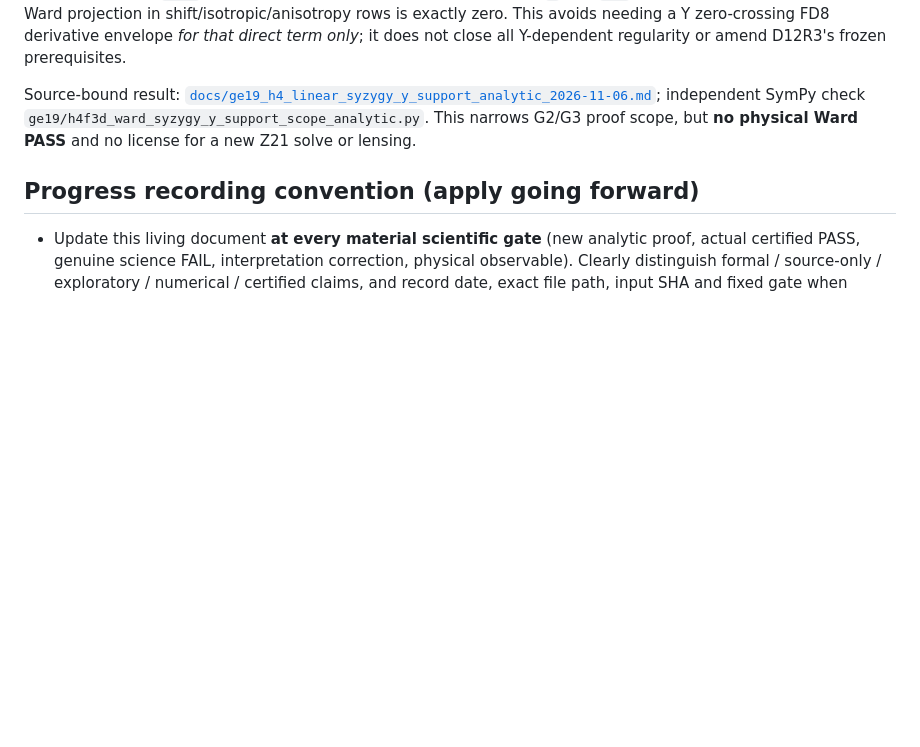
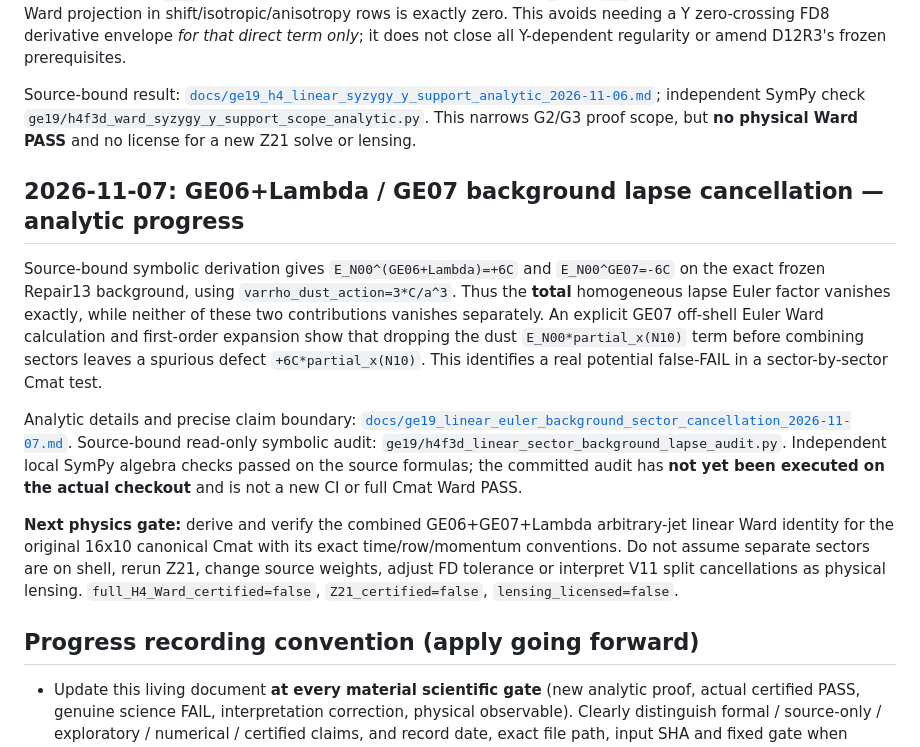
Before and after one commit to dvlahek/aest-memory-gravity, a Markdown page: docs/CURRENT_GE19_STATUS.md, the part around the change. Drawn GitHub-style; blank space fills up the shorter version.

Commit message:
docs(ge19): checkpoint exact GE06+Lambda/GE07 lapse cancellation, Cmat open

```diff
--- a/docs/CURRENT_GE19_STATUS.md
+++ b/docs/CURRENT_GE19_STATUS.md
@@ -46,6 +46,14 @@ Full source-bound integration map: [`docs/ge19_h4_integrated_ward_gap_map_2026-1
 The existing H4F3D4 spatial Noether identity together with D12R2 on-shell background yields the **conditional continuum linear operator syzygy** `-d_t E_b10-a d_x E_L10=0` for arbitrary first-order fields, **provided** the linear Euler rows are derived from the same frozen covariant action. Independent certification of this identity for the actual production `Cmat` remains open. Stage E H4 Y forcing has only `u` and `phi` rows: hence its **direct** H4 source-Ward projection in shift/isotropic/anisotropy rows is exactly zero. This avoids needing a Y zero-crossing FD8 derivative envelope *for that direct term only*; it does not close all Y-dependent regularity or amend D12R3's frozen prerequisites.
 
 Source-bound result: [`docs/ge19_h4_linear_syzygy_y_support_analytic_2026-11-06.md`](ge19_h4_linear_syzygy_y_support_analytic_2026-11-06.md); independent SymPy check `ge19/h4f3d_ward_syzygy_y_support_scope_analytic.py`. This narrows G2/G3 proof scope, but **no physical Ward PASS** and no license for a new Z21 solve or lensing.
+
+## 2026-11-07: GE06+Lambda / GE07 background lapse cancellation — analytic progress
+
+Source-bound symbolic derivation gives `E_N00^(GE06+Lambda)=+6C` and `E_N00^GE07=-6C` on the exact frozen Repair13 background, using `varrho_dust_action=3*C/a^3`. Thus the **total** homogeneous lapse Euler factor vanishes exactly, while neither of these two contributions vanishes separately. An explicit GE07 off-shell Euler Ward calculation and first-order expansion show that dropping the dust `E_N00*partial_x(N10)` term before combining sectors leaves a spurious defect `+6C*partial_x(N10)`. This identifies a real potential false-FAIL in a sector-by-sector Cmat test.
+
+Analytic details and precise claim boundary: [`docs/ge19_linear_euler_background_sector_cancellation_2026-11-07.md`](ge19_linear_euler_background_sector_cancellation_2026-11-07.md). Source-bound read-only symbolic audit: `ge19/h4f3d_linear_sector_background_lapse_audit.py`. Independent local SymPy algebra checks passed on the source formulas; the committed audit has **not yet been executed on the actual checkout** and is not a new CI or full Cmat Ward PASS.
+
+**Next physics gate:** derive and verify the combined GE06+GE07+Lambda arbitrary-jet linear Ward identity for the original 16x10 canonical Cmat with its exact time/row/momentum conventions. Do not assume separate sectors are on shell, rerun Z21, change source weights, adjust FD tolerance or interpret V11 split cancellations as physical lensing. `full_H4_Ward_certified=false`, `Z21_certified=false`, `lensing_licensed=false`.
 
 ## Progress recording convention (apply going forward)
 
```
